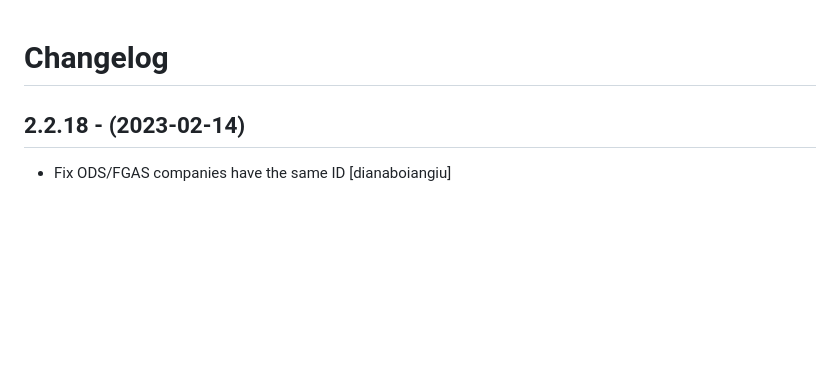
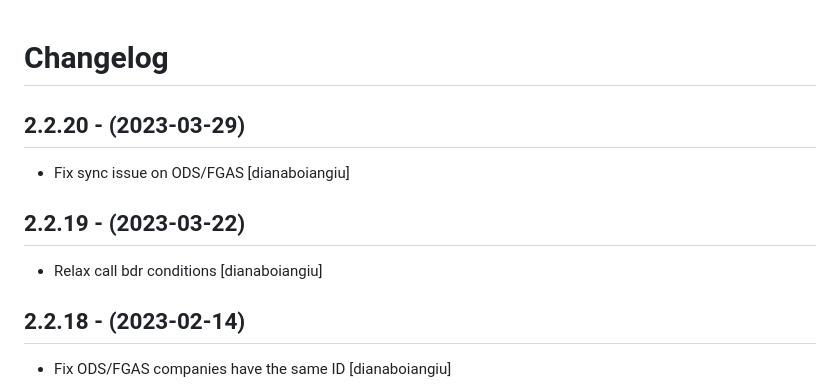
Before and after one commit to eea/european.cache.registry, a Markdown page: CHANGELOG.md, the part around the change. Rendered like a GitHub page; blank space fills up the shorter version.

Commit message:
Release 2.2.20

```diff
--- a/CHANGELOG.md
+++ b/CHANGELOG.md
@@ -1,5 +1,15 @@
 Changelog
 =========
+
+2.2.20 - (2023-03-29)
+---------------------
+* Fix sync issue on ODS/FGAS
+  [dianaboiangiu]
+
+2.2.19 - (2023-03-22)
+---------------------
+* Relax call bdr conditions
+  [dianaboiangiu]
 
 2.2.18 - (2023-02-14)
 ---------------------
```
